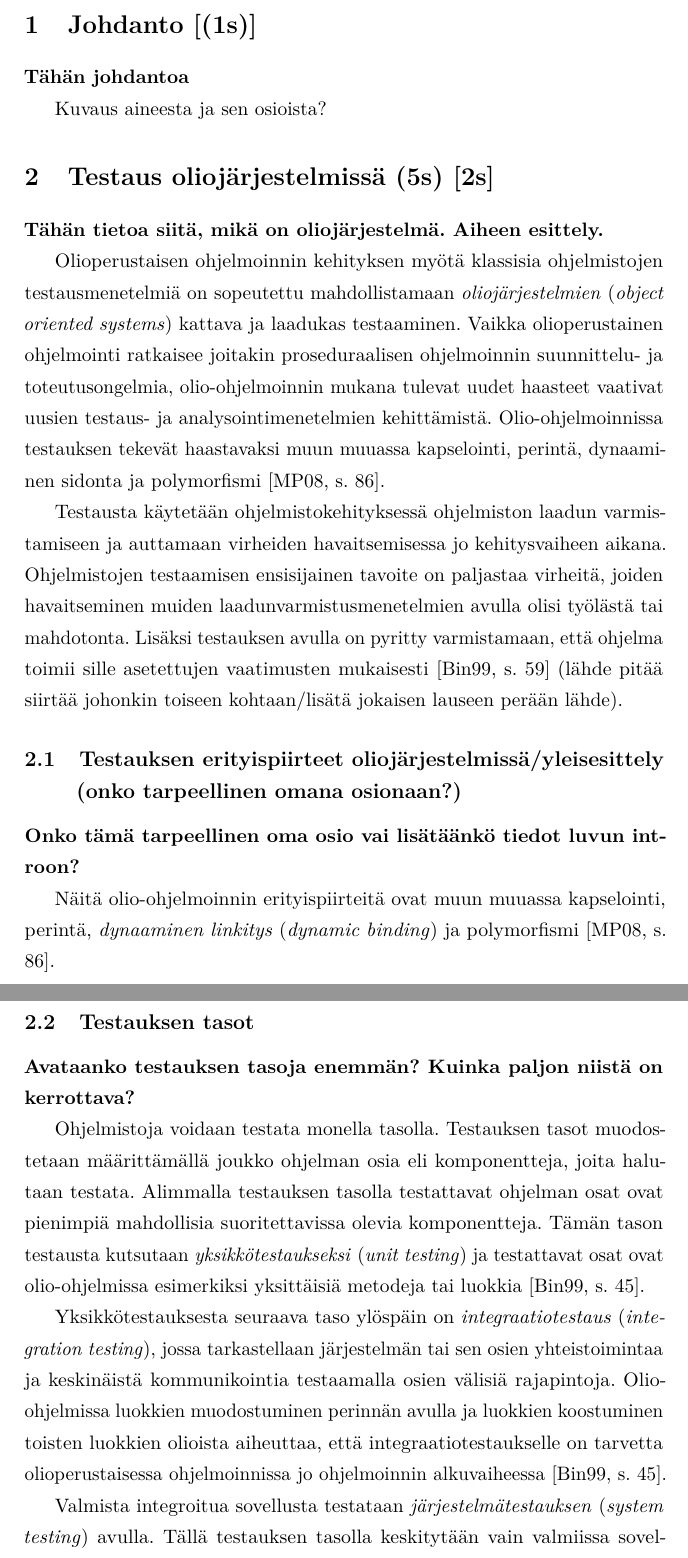
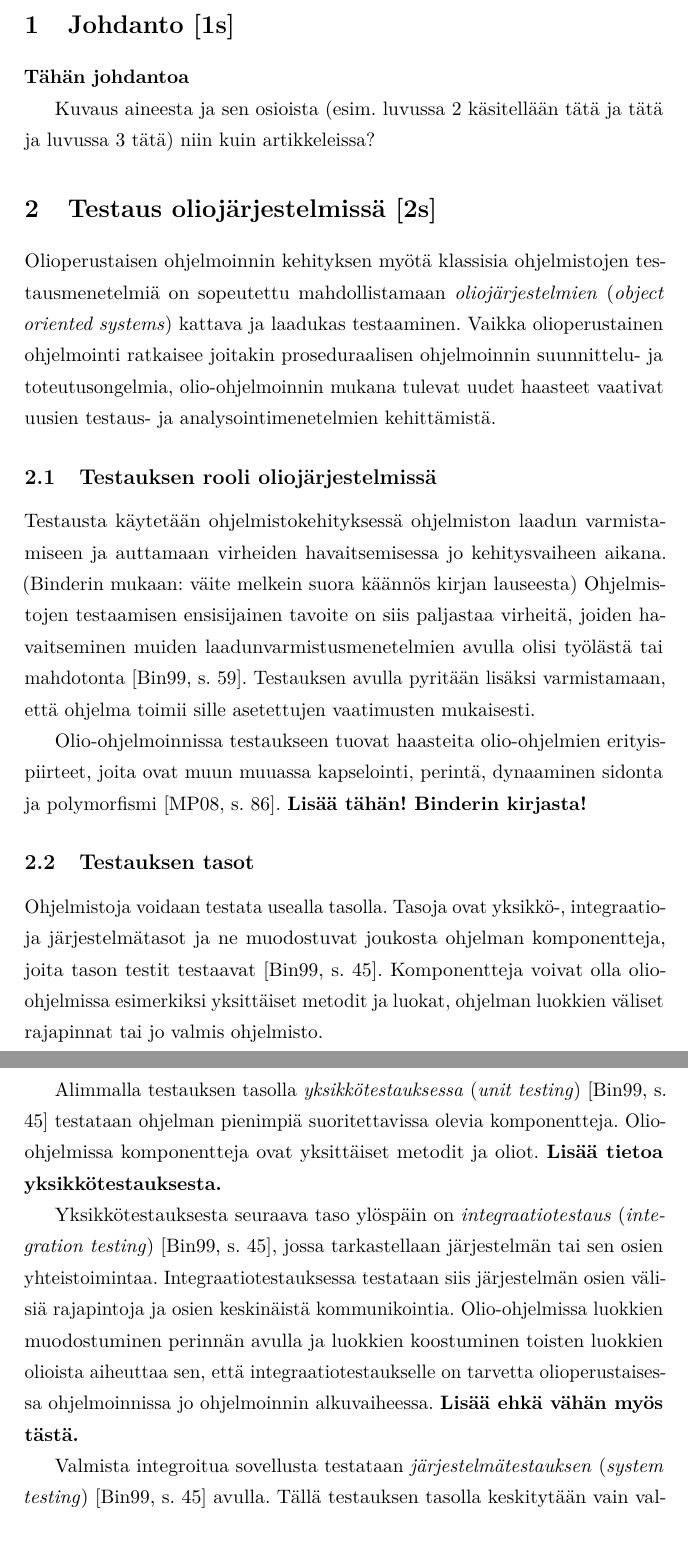
Before and after one commit to Eepa/kanditutkielma, a LaTeX document (aine/aine.tex): two parts of pages 4 and 5 of 9, joined at a grey line, cut so that both start at the same text. Compiled offline with pdfLaTeX.

Commit message:
Testing levels beginning

```diff
--- a/aine/aine.tex
+++ b/aine/aine.tex
@@ -150,35 +150,29 @@
 %
 %Mutaatiotestausprosessi tuottaa lopputuloksena \textit{mutaatiopistemäärän} (\textit{mutation adequacy score}), jonka avulla voidaan arvioida ohjelmiston testien laadukkuutta ja kykyä havaita lähdekoodissa olevia vikoja.
 
+Kuvaus aineesta ja sen osioista (esim. luvussa 2 käsitellään tätä ja tätä ja luvussa 3 tätä) niin kuin artikkeleissa?
 
 
-Kuvaus aineesta ja sen osioista?
+\section{Testaus oliojärjestelmissä [2s]}
 
+Olioperustaisen ohjelmoinnin kehityksen myötä klassisia ohjelmistojen testausmenetelmiä on sopeutettu mahdollistamaan \textit{oliojärjestelmien} (\textit{object oriented systems}) kattava ja laadukas testaaminen. Vaikka olioperustainen ohjelmointi ratkaisee joitakin proseduraalisen ohjelmoinnin suunnittelu- ja toteutusongelmia, olio-ohjelmoinnin mukana tulevat uudet haasteet vaativat uusien testaus- ja analysointimenetelmien kehittämistä.
 
-\section{Testaus oliojärjestelmissä (5s) [2s]}
+\subsection{Testauksen rooli oliojärjestelmissä}
 
-\textbf{Tähän tietoa siitä, mikä on oliojärjestelmä. Aiheen esittely.}
+Testausta käytetään ohjelmistokehityksessä ohjelmiston laadun varmistamiseen ja auttamaan virheiden havaitsemisessa jo kehitysvaiheen aikana. (Binderin mukaan: väite melkein suora käännös kirjan lauseesta) Ohjelmistojen testaamisen ensisijainen tavoite on siis paljastaa virheitä, joiden havaitseminen muiden laadunvarmistusmenetelmien avulla olisi työlästä tai mahdotonta~\cite[s. 59]{Binder:1999}. Testauksen avulla pyritään lisäksi varmistamaan, että ohjelma toimii sille asetettujen vaatimusten mukaisesti.
 
-Olioperustaisen ohjelmoinnin kehityksen myötä klassisia ohjelmistojen testausmenetelmiä on sopeutettu mahdollistamaan \textit{oliojärjestelmien} (\textit{object oriented systems}) kattava ja laadukas testaaminen. Vaikka olioperustainen ohjelmointi ratkaisee joitakin proseduraalisen ohjelmoinnin suunnittelu- ja toteutusongelmia, olio-ohjelmoinnin mukana tulevat uudet haasteet vaativat uusien testaus- ja analysointimenetelmien kehittämistä. Olio-ohjelmoinnissa testauksen tekevät haastavaksi muun muuassa kapselointi, perintä, dynaaminen sidonta ja polymorfismi~\cite[s. 86]{Mariani:Pezze:2008}.
-
-Testausta käytetään ohjelmistokehityksessä ohjelmiston laadun varmistamiseen ja auttamaan virheiden havaitsemisessa jo kehitysvaiheen aikana. Ohjelmistojen testaamisen ensisijainen tavoite on paljastaa virheitä, joiden havaitseminen muiden laadunvarmistusmenetelmien avulla olisi työlästä tai mahdotonta. Lisäksi testauksen avulla on pyritty varmistamaan, että ohjelma toimii sille asetettujen vaatimusten mukaisesti~\cite[s. 59]{Binder:1999} (lähde pitää siirtää johonkin toiseen kohtaan/lisätä jokaisen lauseen perään lähde).
-
-\subsection{Testauksen erityispiirteet oliojärjestelmissä/yleisesittely (onko tarpeellinen omana osionaan?)}
-
-\textbf{Onko tämä tarpeellinen oma osio vai lisätäänkö tiedot luvun introon?}
-
- Näitä olio-ohjelmoinnin erityispiirteitä ovat muun muuassa kapselointi, perintä, \textit{dynaaminen linkitys} (\textit{dynamic binding}) ja polymorfismi~\cite[s. 86]{Mariani:Pezze:2008}.
+Olio-ohjelmoinnissa testaukseen tuovat haasteita olio-ohjelmien erityispiirteet, joita ovat muun muuassa kapselointi, perintä, dynaaminen sidonta ja polymorfismi~\cite[s. 86]{Mariani:Pezze:2008}. \textbf{Lisää tähän! Binderin kirjasta!}
 
 
 \subsection{Testauksen tasot}
 
-\textbf{Avataanko testauksen tasoja enemmän? Kuinka paljon niistä on kerrottava?}
+Ohjelmistoja voidaan testata usealla tasolla. Tasoja ovat yksikkö-, integraatio- ja järjestelmätasot ja ne muodostuvat joukosta ohjelman komponentteja, joita tason testit testaavat~\cite[s. 45]{Binder:1999}. Komponentteja voivat olla olio-ohjelmissa esimerkiksi yksittäiset metodit ja luokat, ohjelman luokkien väliset rajapinnat tai jo valmis ohjelmisto.
 
-Ohjelmistoja voidaan testata monella tasolla. Testauksen tasot muodostetaan määrittämällä joukko ohjelman osia eli komponentteja, joita halutaan testata. Alimmalla testauksen tasolla testattavat ohjelman osat ovat pienimpiä mahdollisia suoritettavissa olevia komponentteja. Tämän tason testausta kutsutaan \textit{yksikkötestaukseksi} (\textit{unit testing}) ja testattavat osat ovat olio-ohjelmissa esimerkiksi yksittäisiä metodeja tai luokkia~\cite[s. 45]{Binder:1999}.
+Alimmalla testauksen tasolla \textit{yksikkötestauksessa} (\textit{unit testing})~\cite[s. 45]{Binder:1999} testataan ohjelman pienimpiä suoritettavissa olevia komponentteja. Olio-ohjelmissa komponentteja ovat yksittäiset metodit ja oliot. \textbf{Lisää tietoa yksikkötestauksesta.}
 
-Yksikkötestauksesta seuraava taso ylöspäin on \textit{integraatiotestaus} (\textit{integration testing}), jossa tarkastellaan järjestelmän tai sen osien yhteistoimintaa ja keskinäistä kommunikointia testaamalla osien välisiä rajapintoja. Olio-ohjelmissa luokkien muodostuminen perinnän avulla ja luokkien koostuminen toisten luokkien olioista aiheuttaa, että integraatiotestaukselle on tarvetta olioperustaisessa ohjelmoinnissa jo ohjelmoinnin alkuvaiheessa~\cite[s. 45]{Binder:1999}.
+Yksikkötestauksesta seuraava taso ylöspäin on \textit{integraatiotestaus} (\textit{integration testing})~\cite[s. 45]{Binder:1999}, jossa tarkastellaan järjestelmän tai sen osien yhteistoimintaa. Integraatiotestauksessa testataan siis järjestelmän osien välisiä rajapintoja ja osien keskinäistä kommunikointia. Olio-ohjelmissa luokkien muodostuminen perinnän avulla ja luokkien koostuminen toisten luokkien olioista aiheuttaa sen, että integraatiotestaukselle on tarvetta olioperustaisessa ohjelmoinnissa jo ohjelmoinnin alkuvaiheessa. \textbf{Lisää ehkä vähän myös tästä.}
 
-Valmista integroitua sovellusta testataan \textit{järjestelmätestauksen} (\textit{system testing}) avulla. Tällä testauksen tasolla keskitytään vain valmiissa sovelluksessa esiintyvien piirteiden testaamiseen. Testauksen kohteena voi olla esimerkiksi sovelluksen toiminnallisuus, suorituskyky tai sovelluksen kestämä kuormitus~\cite[s. 45]{Binder:1999}.
+Valmista integroitua sovellusta testataan \textit{järjestelmätestauksen} (\textit{system testing})~\cite[s. 45]{Binder:1999} avulla. Tällä testauksen tasolla keskitytään vain valmiissa sovelluksessa esiintyvien piirteiden testaamiseen. Testauksen kohteena voi olla esimerkiksi sovelluksen toiminnallisuus, suorituskyky tai sovelluksen kestämä kuormitus~\cite[s. 45]{Binder:1999}. \textbf{Tästä jonkin verran lisää.}
 
 
 \subsection{Testien suunnittelumallit}
```
Also changed, not shown: aine/aine.pdf, aine/aine.tex (14 more changed lines), 5 other files.
